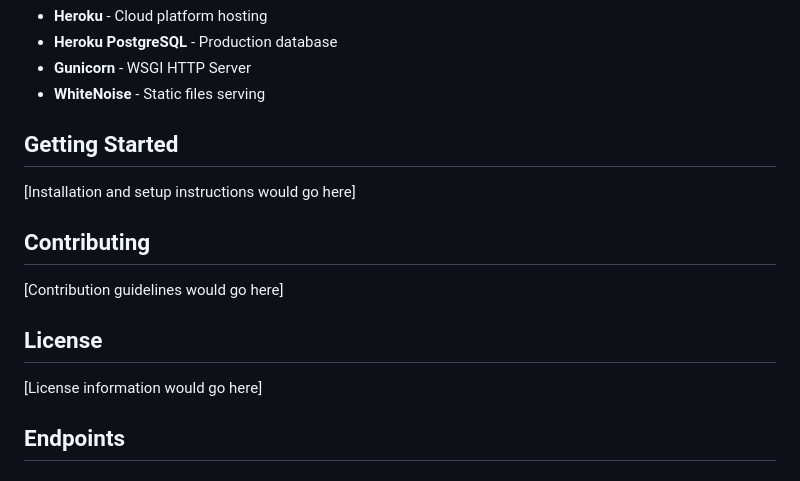
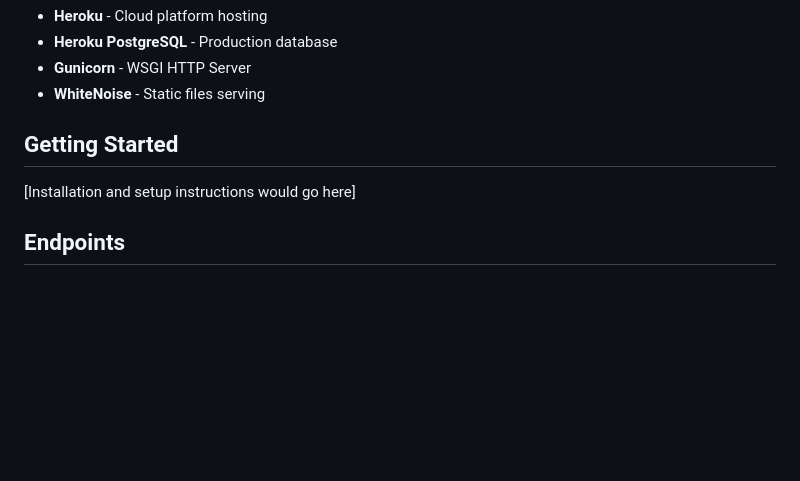
Before and after one commit to laytreynolds/dcrm, a Markdown page: README.md, the part around the change. Drawn GitHub-style; blank space fills up the shorter version.

Commit message:
remove license and contributors

```diff
--- a/README.md
+++ b/README.md
@@ -120,12 +120,6 @@ Hosted on Heroku with:
 ## Getting Started
 [Installation and setup instructions would go here]
 
-## Contributing
-[Contribution guidelines would go here]
-
-## License
-[License information would go here]
-
 ## Endpoints
 
 ### Authentication
```
